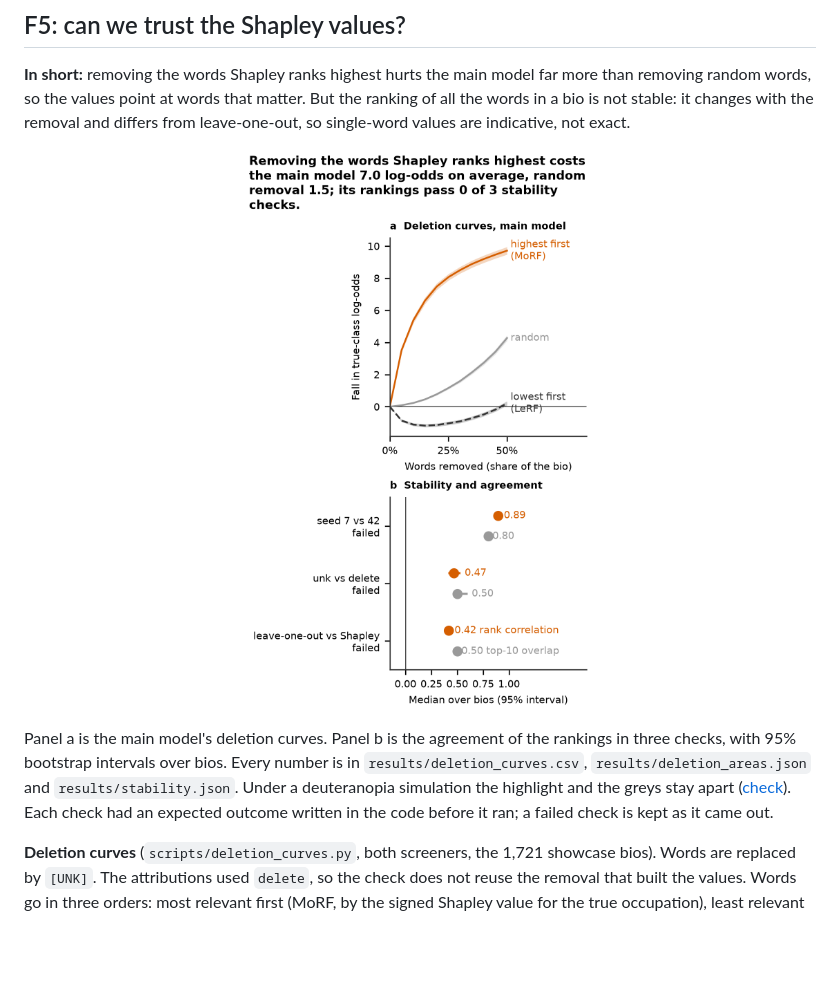
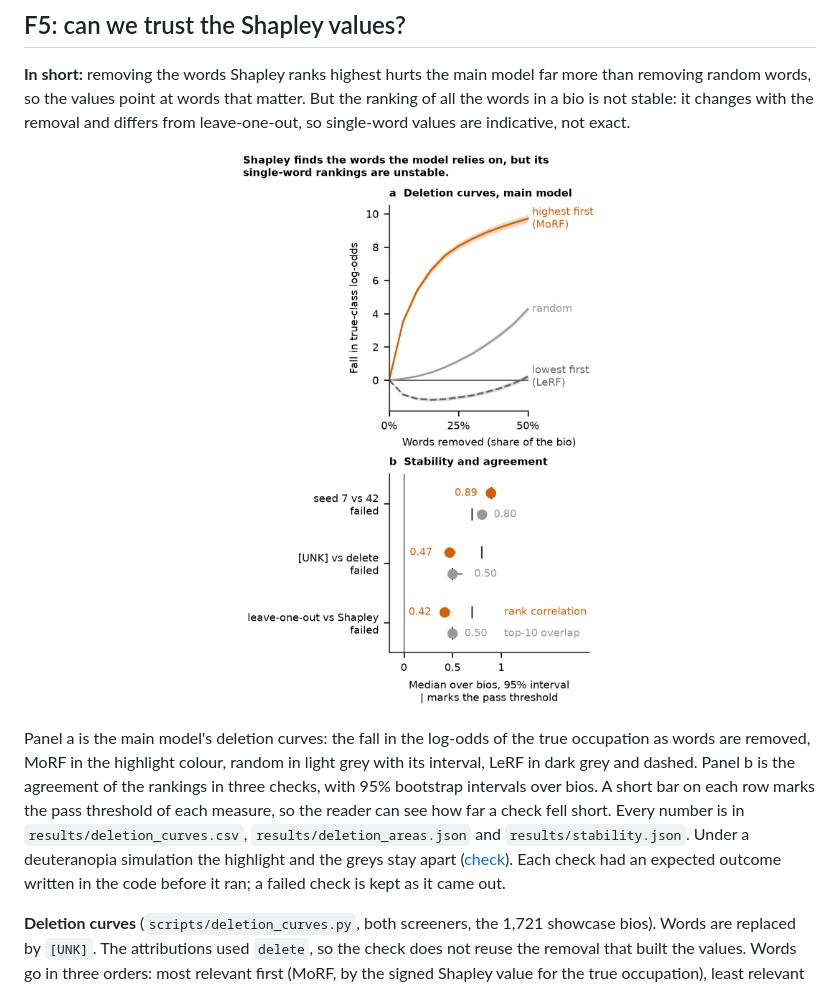
Before and after one commit to mangelv011/hiring-bias-xai, a Markdown page: docs/results.md, the part around one of its changes. GitHub-like rendering; pictures changed too: results/figures/f5_explanation_checks.png; blank space fills up the shorter version.

Commit message:
feat: F5 title states the finding; panel a ends at 50% with clear labels and grey LeRF; panel b value labels, threshold marks, [UNK]; figure files, deuteranopia check and docs regenerated

```diff
--- a/docs/results.md
+++ b/docs/results.md
@@ -141,5 +141,5 @@ Limits: 50 hand-checked bios cannot rule out failure types that are rare; the un
 
-Panel a is the main model's deletion curves. Panel b is the agreement of the rankings in three checks, with 95% bootstrap intervals over bios. Every number is in `results/deletion_curves.csv`, `results/deletion_areas.json` and `results/stability.json`. Under a deuteranopia simulation the highlight and the greys stay apart ([check](figure_checks/f5_deuteranopia.png)). Each check had an expected outcome written in the code before it ran; a failed check is kept as it came out.
+Panel a is the main model's deletion curves: the fall in the log-odds of the true occupation as words are removed, MoRF in the highlight colour, random in light grey with its interval, LeRF in dark grey and dashed. Panel b is the agreement of the rankings in three checks, with 95% bootstrap intervals over bios. A short bar on each row marks the pass threshold of each measure, so the reader can see how far a check fell short. Every number is in `results/deletion_curves.csv`, `results/deletion_areas.json` and `results/stability.json`. Under a deuteranopia simulation the highlight and the greys stay apart ([check](figure_checks/f5_deuteranopia.png)). Each check had an expected outcome written in the code before it ran; a failed check is kept as it came out.
 
 **Deletion curves** (`scripts/deletion_curves.py`, both screeners, the 1,721 showcase bios). Words are replaced by `[UNK]`. The attributions used `delete`, so the check does not reuse the removal that built the values. Words go in three orders: most relevant first (MoRF, by the signed Shapley value for the true occupation), least relevant first (LeRF) and 10 random orders per bio, seeded. The steps are 0%, 5%, ..., 50% of the bio's words, rounded half up to a whole word. At each step the script records whether the call is still the call on the full bio, and how far the log-odds of the true occupation have fallen. The area of a curve is its mean over the 11 steps. A pass is a positive MoRF minus random and a positive random minus LeRF on the log-odds drop, with both 95% intervals above 0.
 
```
Also changed, not shown: other parts of docs/results.md (+1 -1 lines), docs/figure_checks/f5_deuteranopia.png, 2 other files.
